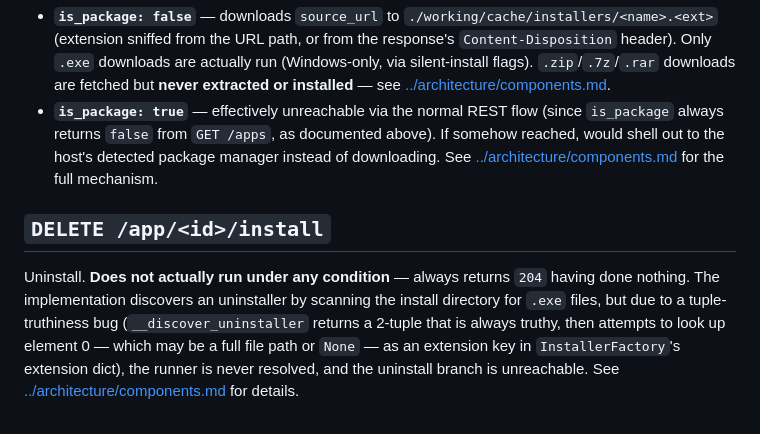
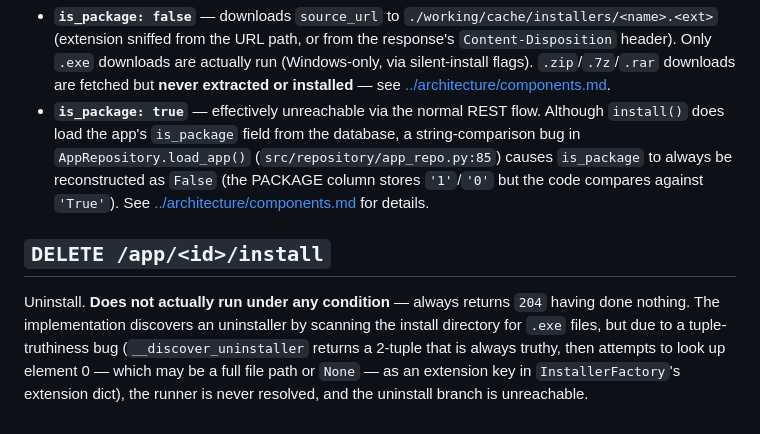
Before and after one commit to scuba10steve/App-Manager, a Markdown page: docs/user/api-reference.md, the part around the change. Drawn GitHub-style.

Commit message:
docs: fix API reference — correct is_package bug causation in install section

```diff
--- a/docs/user/api-reference.md
+++ b/docs/user/api-reference.md
@@ -77,12 +77,13 @@ What actually happens depends on `is_package`:
   flags). `.zip`/`.7z`/`.rar` downloads are fetched but **never
   extracted or installed** — see
   [../architecture/components.md](../architecture/components.md#known-defects-worth-knowing-before-you-touch-this-code).
-- **`is_package: true`** — effectively unreachable via the normal REST flow
-  (since `is_package` always returns `false` from `GET /apps`, as documented above).
-  If somehow reached, would shell out to the host's detected package manager
-  instead of downloading. See
+- **`is_package: true`** — effectively unreachable via the normal REST flow.
+  Although `install()` does load the app's `is_package` field from the database,
+  a string-comparison bug in `AppRepository.load_app()` (`src/repository/app_repo.py:85`)
+  causes `is_package` to always be reconstructed as `False` (the PACKAGE column stores
+  `'1'`/`'0'` but the code compares against `'True'`). See
   [../architecture/components.md](../architecture/components.md#known-defects-worth-knowing-before-you-touch-this-code)
-  for the full mechanism.
+  for details.
 
 ## `DELETE /app/<id>/install`
 
@@ -92,6 +93,4 @@ scanning the install directory for `.exe` files, but due to a tuple-truthiness
 bug (`__discover_uninstaller` returns a 2-tuple that is always truthy, then
 attempts to look up element 0 — which may be a full file path or `None` — as
 an extension key in `InstallerFactory`'s extension dict), the runner is never
-resolved, and the uninstall branch is unreachable. See
-[../architecture/components.md](../architecture/components.md#known-defects-worth-knowing-before-you-touch-this-code)
-for details.
+resolved, and the uninstall branch is unreachable.
```
